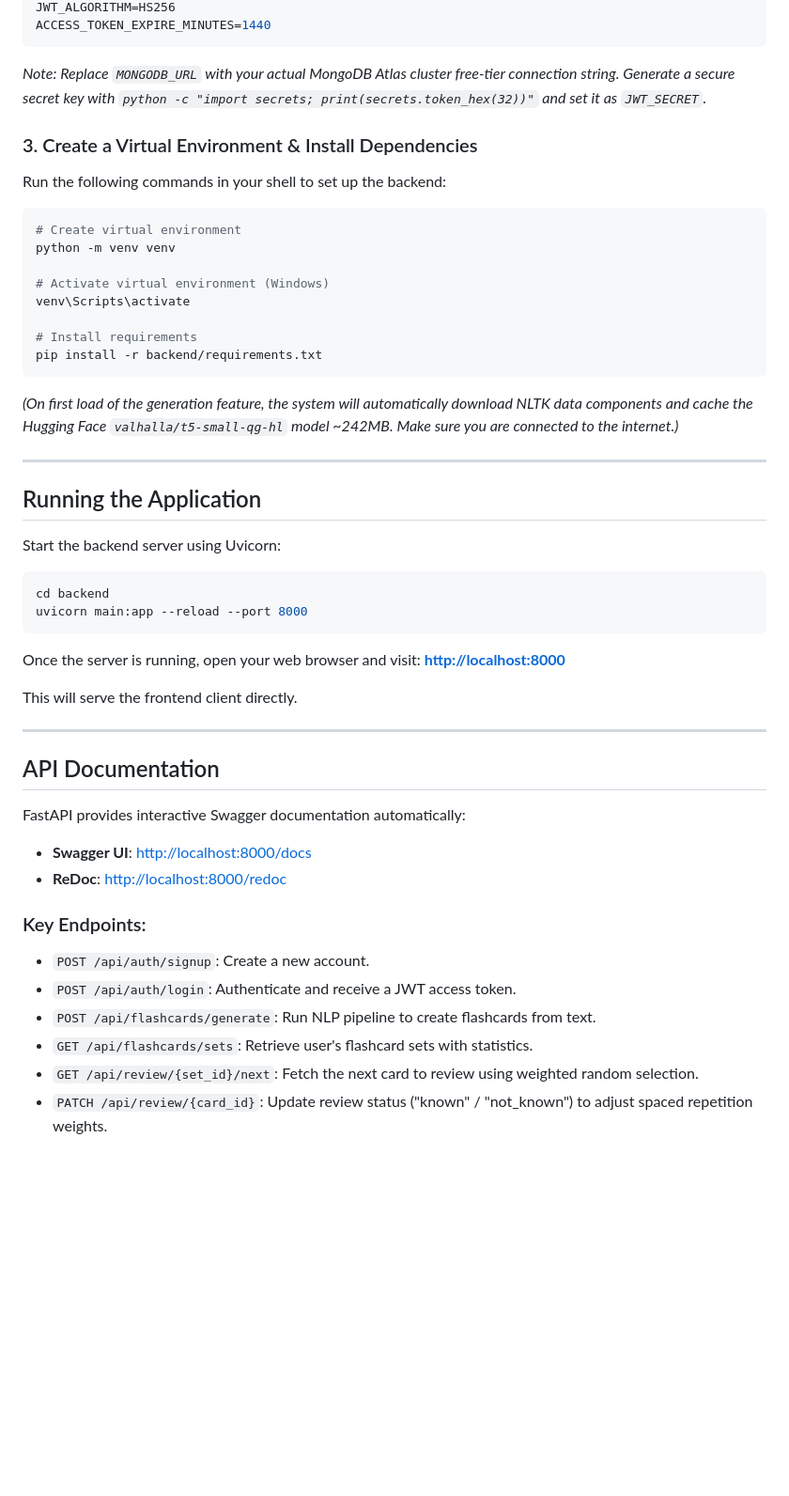
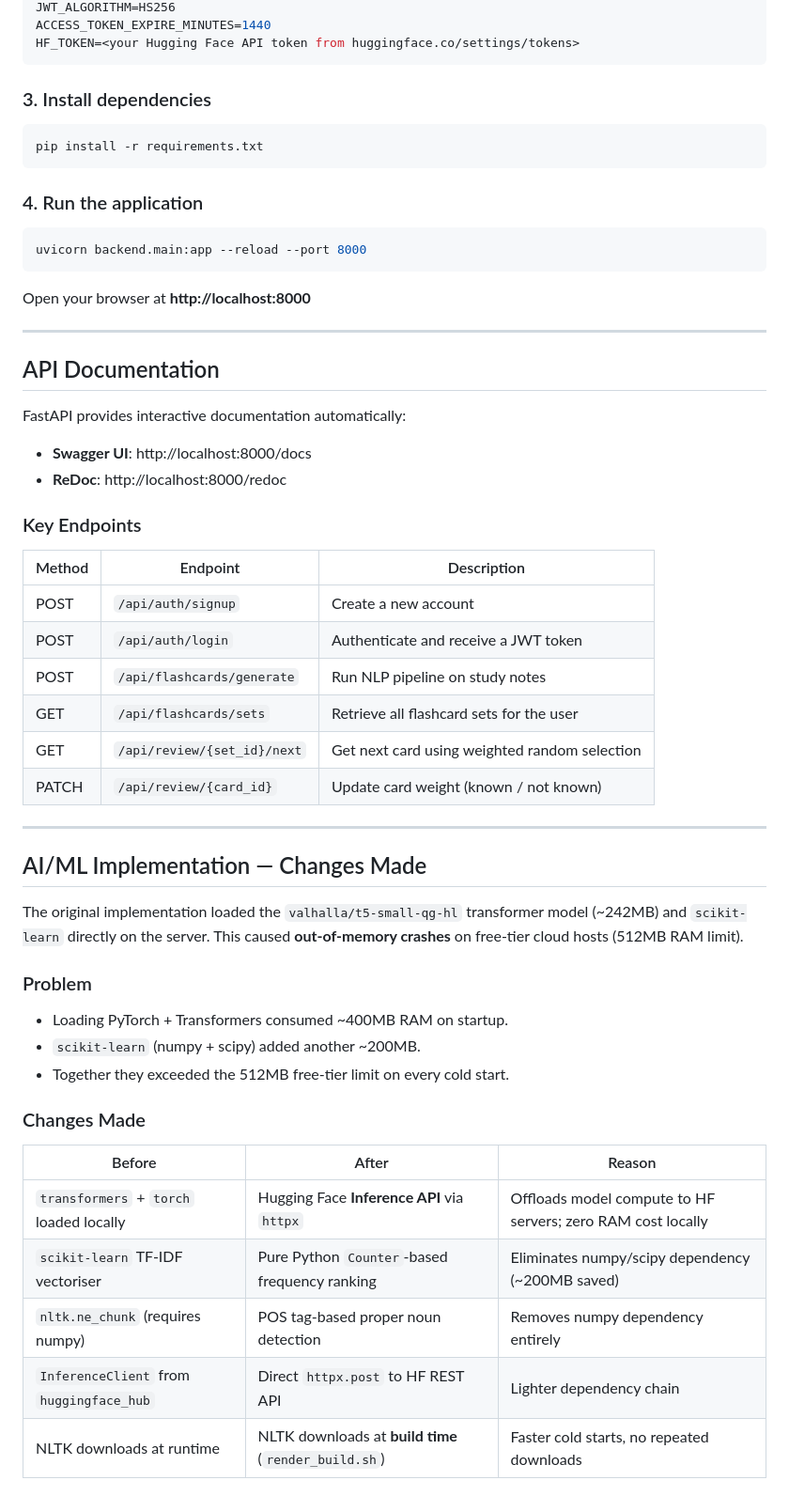
Before and after one commit to Aswin-k61/flashcard, a Markdown page: README.md, the part around one of its changes. Shown at 94% size. Rendered like a GitHub page; blank space fills up the shorter version.

````diff
--- a/README.md
+++ b/README.md
@@ -48,49 +68,57 @@ JWT_SECRET=3b8a1c9db9ef8f0b75a1c8f85f3c9e6de8b5ef83a9d20c5d6e7f8a9b0c1d2e3f
 JWT_ALGORITHM=HS256
 ACCESS_TOKEN_EXPIRE_MINUTES=1440
-```
-*Note: Replace `MONGODB_URL` with your actual MongoDB Atlas cluster free-tier connection string. Generate a secure secret key with `python -c "import secrets; print(secrets.token_hex(32))"` and set it as `JWT_SECRET`.*
-
-### 3. Create a Virtual Environment & Install Dependencies
-Run the following commands in your shell to set up the backend:
-```bash
-# Create virtual environment
-python -m venv venv
-
-# Activate virtual environment (Windows)
-venv\Scripts\activate
-
-# Install requirements
-pip install -r backend/requirements.txt
-```
-*(On first load of the generation feature, the system will automatically download NLTK data components and cache the Hugging Face `valhalla/t5-small-qg-hl` model ~242MB. Make sure you are connected to the internet.)*
-
----
-
-## Running the Application
-
-Start the backend server using Uvicorn:
-```bash
-cd backend
-uvicorn main:app --reload --port 8000
+HF_TOKEN=<your Hugging Face API token from huggingface.co/settings/tokens>
 ```
 
-Once the server is running, open your web browser and visit:
-**[http://localhost:8000](http://localhost:8000)**
+### 3. Install dependencies
+```bash
+pip install -r requirements.txt
+```
 
-This will serve the frontend client directly.
+### 4. Run the application
+```bash
+uvicorn backend.main:app --reload --port 8000
+```
+
+Open your browser at **http://localhost:8000**
 
 ---
 
 ## API Documentation
 
-FastAPI provides interactive Swagger documentation automatically:
-- **Swagger UI**: [http://localhost:8000/docs](http://localhost:8000/docs)
-- **ReDoc**: [http://localhost:8000/redoc](http://localhost:8000/redoc)
+FastAPI provides interactive documentation automatically:
+- **Swagger UI**: http://localhost:8000/docs
+- **ReDoc**: http://localhost:8000/redoc
 
-### Key Endpoints:
-- `POST /api/auth/signup`: Create a new account.
-- `POST /api/auth/login`: Authenticate and receive a JWT access token.
-- `POST /api/flashcards/generate`: Run NLP pipeline to create flashcards from text.
-- `GET /api/flashcards/sets`: Retrieve user's flashcard sets with statistics.
-- `GET /api/review/{set_id}/next`: Fetch the next card to review using weighted random selection.
-- `PATCH /api/review/{card_id}`: Update review status ("known" / "not_known") to adjust spaced repetition weights.
+### Key Endpoints
+
+| Method | Endpoint | Description |
+|---|---|---|
+| POST | `/api/auth/signup` | Create a new account |
+| POST | `/api/auth/login` | Authenticate and receive a JWT token |
+| POST | `/api/flashcards/generate` | Run NLP pipeline on study notes |
+| GET | `/api/flashcards/sets` | Retrieve all flashcard sets for the user |
+| GET | `/api/review/{set_id}/next` | Get next card using weighted random selection |
+| PATCH | `/api/review/{card_id}` | Update card weight (known / not known) |
+
+---
+
+## AI/ML Implementation — Changes Made
+
+The original implementation loaded the `valhalla/t5-small-qg-hl` transformer model (~242MB) and `scikit-learn` directly on the server. This caused **out-of-memory crashes** on free-tier cloud hosts (512MB RAM limit).
+
+### Problem
+- Loading PyTorch + Transformers consumed ~400MB RAM on startup.
+- `scikit-learn` (numpy + scipy) added another ~200MB.
+- Together they exceeded the 512MB free-tier limit on every cold start.
+
+### Changes Made
+
+| Before | After | Reason |
+|---|---|---|
+| `transformers` + `torch` loaded locally | Hugging Face **Inference API** via `httpx` | Offloads model compute to HF servers; zero RAM cost locally |
+| `scikit-learn` TF-IDF vectoriser | Pure Python `Counter`-based frequency ranking | Eliminates numpy/scipy dependency (~200MB saved) |
+| `nltk.ne_chunk` (requires numpy) | POS tag-based proper noun detection | Removes numpy dependency entirely |
+| `InferenceClient` from `huggingface_hub` | Direct `httpx.post` to HF REST API | Lighter dependency chain |
+| NLTK downloads at runtime | NLTK downloads at **build time** (`render_build.sh`) | Faster cold starts, no repeated downloads |
+
````
Also changed, not shown: other parts of README.md (+96 -31 lines).
